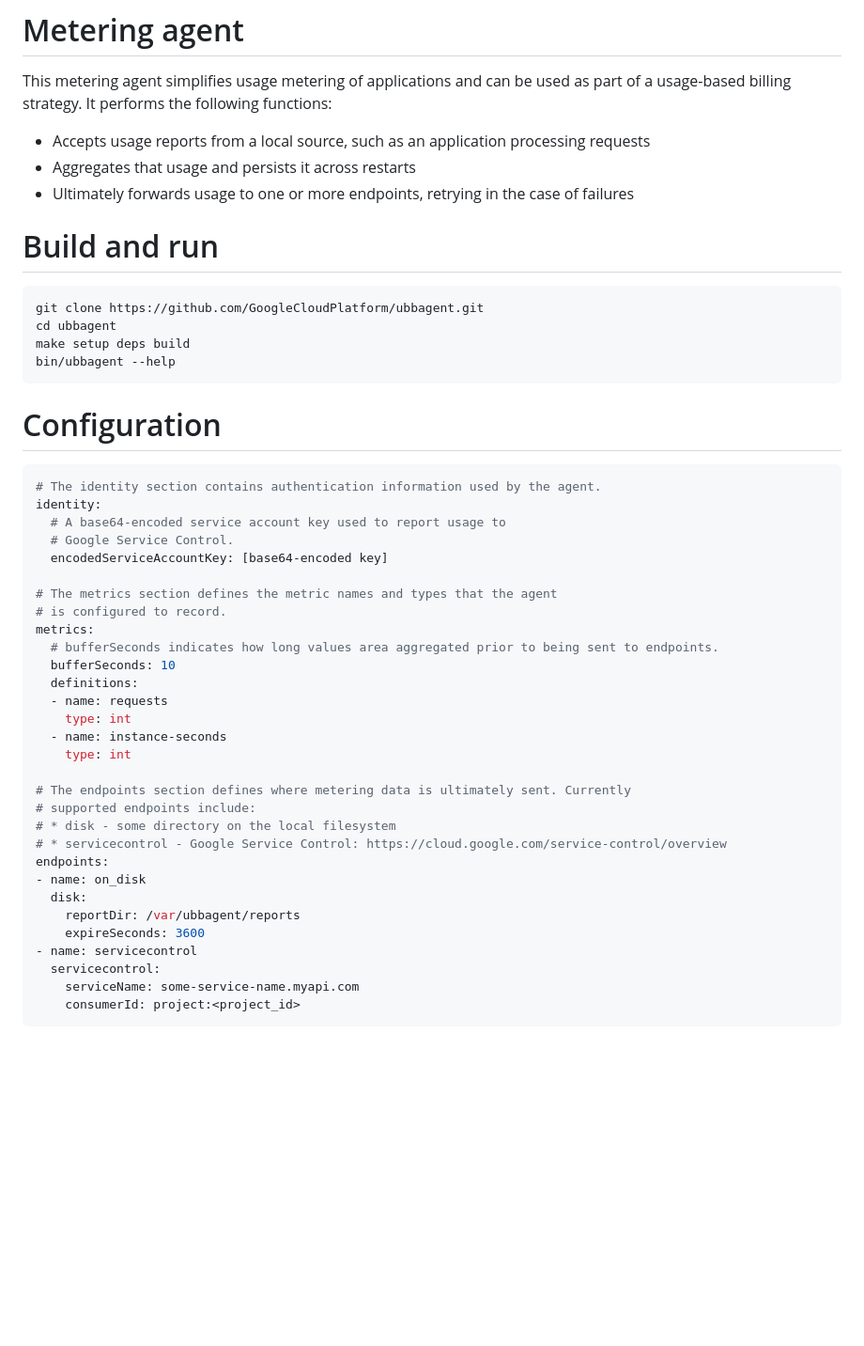
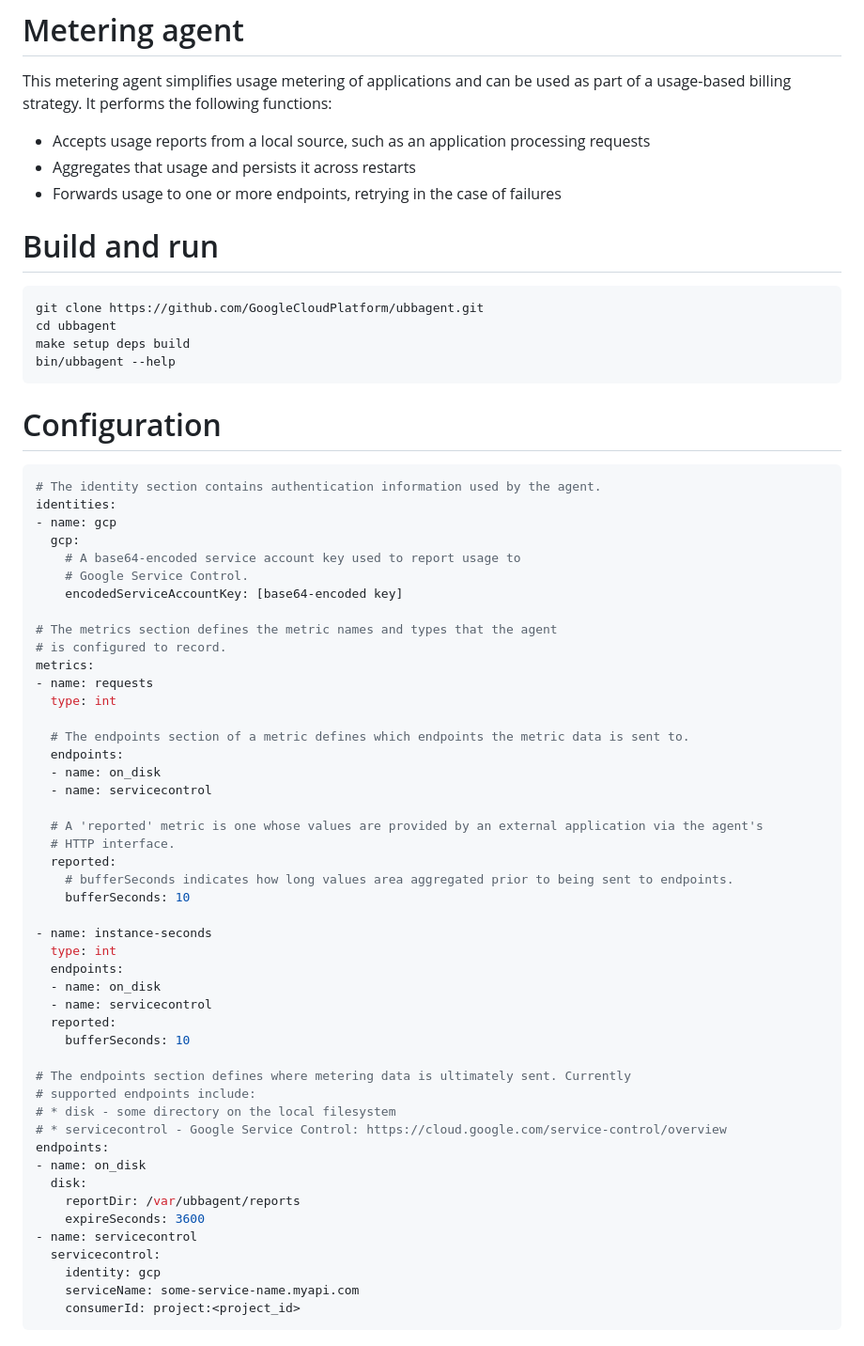
Before and after one commit to GoogleCloudPlatform/ubbagent, a Markdown page: README.md, the part around one of its changes. Shown at 94% size. Rendered like a GitHub page; blank space fills up the shorter version.

````diff
--- a/README.md
+++ b/README.md
@@ -3,7 +3,7 @@
 This metering agent simplifies usage metering of applications and can be used as part of a usage-based billing strategy. It performs the following functions:
 * Accepts usage reports from a local source, such as an application processing requests
 * Aggregates that usage and persists it across restarts
-* Ultimately forwards usage to one or more endpoints, retrying in the case of failures
+* Forwards usage to one or more endpoints, retrying in the case of failures
 
 # Build and run
 
@@ -18,21 +18,37 @@ bin/ubbagent --help
 
 ```yaml
 # The identity section contains authentication information used by the agent.
-identity:
-  # A base64-encoded service account key used to report usage to
-  # Google Service Control.
-  encodedServiceAccountKey: [base64-encoded key]
+identities:
+- name: gcp
+  gcp:
+    # A base64-encoded service account key used to report usage to
+    # Google Service Control.
+    encodedServiceAccountKey: [base64-encoded key]
 
 # The metrics section defines the metric names and types that the agent
 # is configured to record.
 metrics:
-  # bufferSeconds indicates how long values area aggregated prior to being sent to endpoints.
-  bufferSeconds: 10
-  definitions:
-  - name: requests
-    type: int
-  - name: instance-seconds
-    type: int
+- name: requests
+  type: int
+
+  # The endpoints section of a metric defines which endpoints the metric data is sent to.
+  endpoints:
+  - name: on_disk
+  - name: servicecontrol
+
+  # A 'reported' metric is one whose values are provided by an external application via the agent's
+  # HTTP interface.
+  reported:
+    # bufferSeconds indicates how long values area aggregated prior to being sent to endpoints.
+    bufferSeconds: 10
+
+- name: instance-seconds
+  type: int
+  endpoints:
+  - name: on_disk
+  - name: servicecontrol
+  reported:
+    bufferSeconds: 10
 
 # The endpoints section defines where metering data is ultimately sent. Currently
 # supported endpoints include:
@@ -45,6 +61,7 @@ endpoints:
     expireSeconds: 3600
 - name: servicecontrol
   servicecontrol:
+    identity: gcp
     serviceName: some-service-name.myapi.com
     consumerId: project:<project_id>
 ```
````
Also changed, not shown: other parts of README.md (+1 -1 lines), doc/DESIGN.md (renamed from DESIGN.md, +23 -16 lines), doc/pipeline.png (added), 2 other files.
